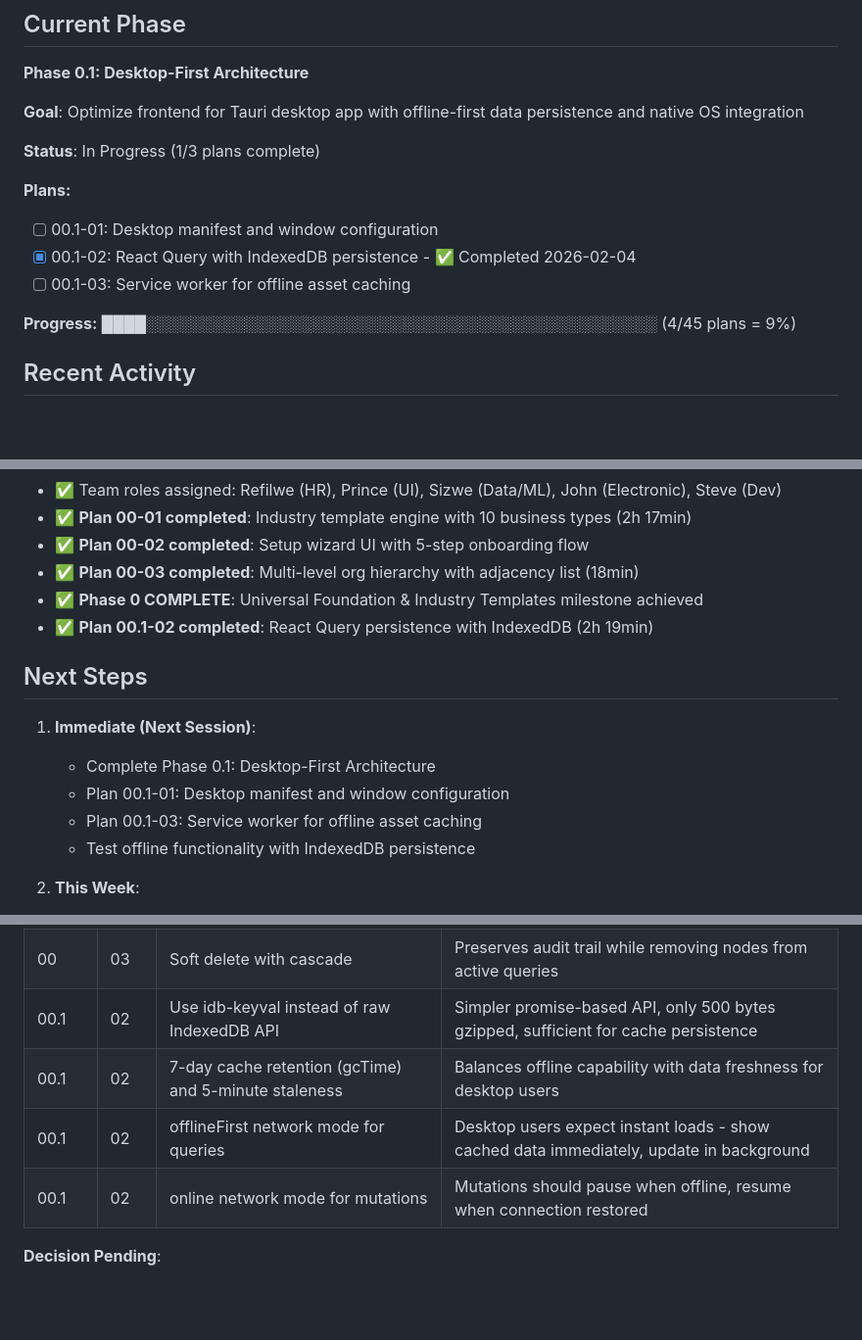
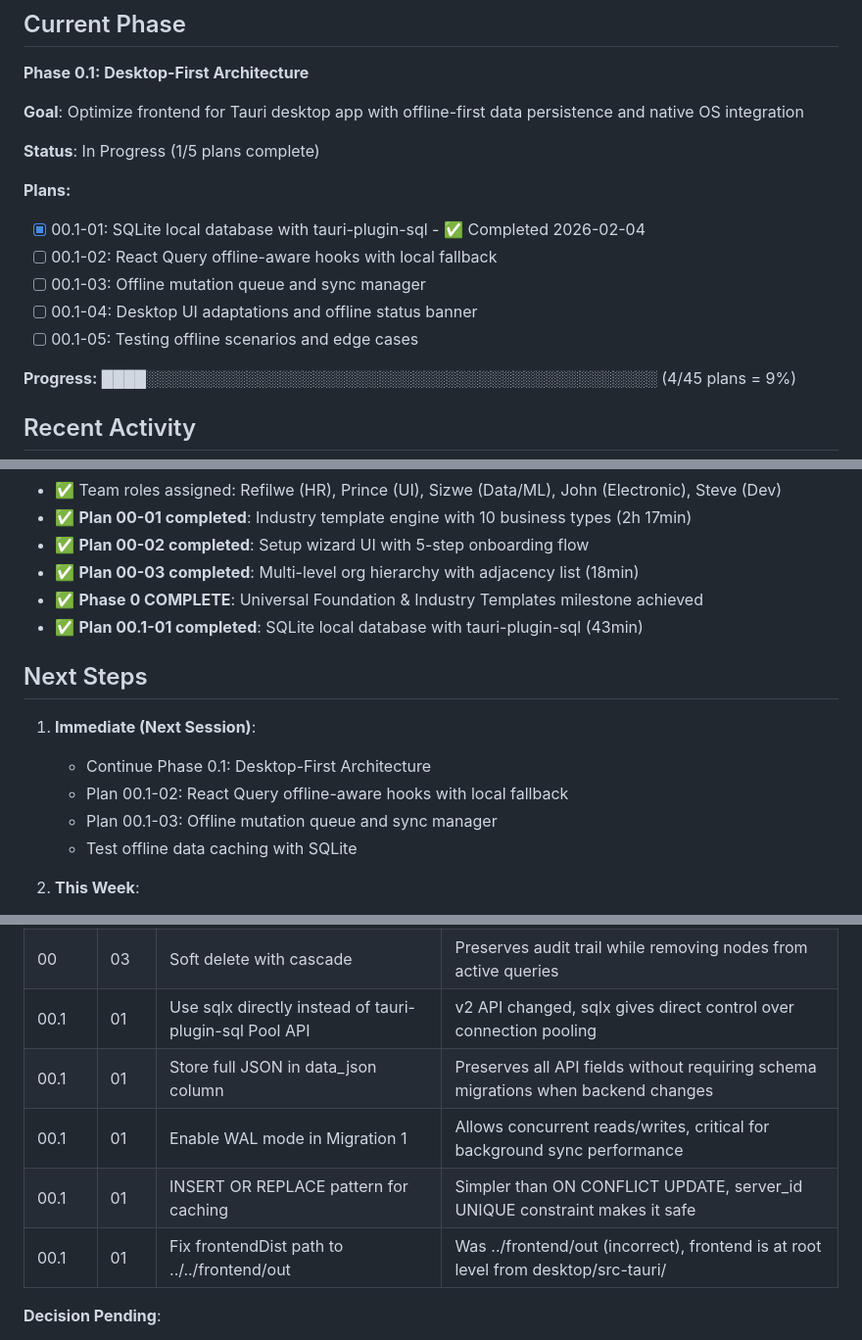
Before and after one commit to Dipanapana/RostraCore, a Markdown page: .planning/STATE.md, 3 parts joined by grey strips. Shown at 98% size. Rendered like a GitHub page; blank space fills up the shorter version.

Commit message:
docs(00.1-01): complete SQLite local database plan
Tasks completed: 3/3
- Task 1: Add tauri-plugin-sql and database module
- Task 2: Create SQLite migrations for offline data schema
- Task 3: Implement Tauri commands for local data operations

SUMMARY: .planning/phases/00.1-desktop-first-architecture/00.1-01-SUMMARY.md

```diff
--- a/.planning/STATE.md
+++ b/.planning/STATE.md
@@ -13,12 +13,14 @@ See: [.planning/PROJECT.md](.planning/PROJECT.md) (updated 2026-02-04)
 
 **Goal**: Optimize frontend for Tauri desktop app with offline-first data persistence and native OS integration
 
-**Status**: In Progress (1/3 plans complete)
+**Status**: In Progress (1/5 plans complete)
 
 **Plans:**
-- [ ] 00.1-01: Desktop manifest and window configuration
-- [x] 00.1-02: React Query with IndexedDB persistence - ✅ Completed 2026-02-04
-- [ ] 00.1-03: Service worker for offline asset caching
+- [x] 00.1-01: SQLite local database with tauri-plugin-sql - ✅ Completed 2026-02-04
+- [ ] 00.1-02: React Query offline-aware hooks with local fallback
+- [ ] 00.1-03: Offline mutation queue and sync manager
+- [ ] 00.1-04: Desktop UI adaptations and offline status banner
+- [ ] 00.1-05: Testing offline scenarios and edge cases
 
 **Progress:** ████░░░░░░░░░░░░░░░░░░░░░░░░░░░░░░░░░░░░░░░░░░░░░░ (4/45 plans = 9%)
 
@@ -34,15 +36,15 @@ See: [.planning/PROJECT.md](.planning/PROJECT.md) (updated 2026-02-04)
 - ✅ **Plan 00-02 completed**: Setup wizard UI with 5-step onboarding flow
 - ✅ **Plan 00-03 completed**: Multi-level org hierarchy with adjacency list (18min)
 - ✅ **Phase 0 COMPLETE**: Universal Foundation & Industry Templates milestone achieved
-- ✅ **Plan 00.1-02 completed**: React Query persistence with IndexedDB (2h 19min)
+- ✅ **Plan 00.1-01 completed**: SQLite local database with tauri-plugin-sql (43min)
 
 ## Next Steps
 
 1. **Immediate (Next Session)**:
-   - Complete Phase 0.1: Desktop-First Architecture
-   - Plan 00.1-01: Desktop manifest and window configuration
-   - Plan 00.1-03: Service worker for offline asset caching
-   - Test offline functionality with IndexedDB persistence
+   - Continue Phase 0.1: Desktop-First Architecture
+   - Plan 00.1-02: React Query offline-aware hooks with local fallback
+   - Plan 00.1-03: Offline mutation queue and sync manager
+   - Test offline data caching with SQLite
 
 2. **This Week**:
    - Complete Phase 0.1 (Desktop-First) and start Phase 0.2 (Localization)
@@ -77,10 +79,11 @@ None currently.
 | 00     | 03   | Adjacency list over nested sets | Simpler writes, sufficient for <10k nodes, can migrate to ltree if needed |
 | 00     | 03   | Nullable hierarchy foreign keys | Backward compatible - existing users/employees get org-wide access by default |
 | 00     | 03   | Soft delete with cascade | Preserves audit trail while removing nodes from active queries |
-| 00.1   | 02   | Use idb-keyval instead of raw IndexedDB API | Simpler promise-based API, only 500 bytes gzipped, sufficient for cache persistence |
-| 00.1   | 02   | 7-day cache retention (gcTime) and 5-minute staleness | Balances offline capability with data freshness for desktop users |
-| 00.1   | 02   | offlineFirst network mode for queries | Desktop users expect instant loads - show cached data immediately, update in background |
-| 00.1   | 02   | online network mode for mutations | Mutations should pause when offline, resume when connection restored |
+| 00.1   | 01   | Use sqlx directly instead of tauri-plugin-sql Pool API | v2 API changed, sqlx gives direct control over connection pooling |
+| 00.1   | 01   | Store full JSON in data_json column | Preserves all API fields without requiring schema migrations when backend changes |
+| 00.1   | 01   | Enable WAL mode in Migration 1 | Allows concurrent reads/writes, critical for background sync performance |
+| 00.1   | 01   | INSERT OR REPLACE pattern for caching | Simpler than ON CONFLICT UPDATE, server_id UNIQUE constraint makes it safe |
+| 00.1   | 01   | Fix frontendDist path to ../../frontend/out | Was ../frontend/out (incorrect), frontend is at root level from desktop/src-tauri/ |
 
 **Decision Pending**:
 - Which exchange rate API to use for multi-currency (Phase 0.2)? Options: Open Exchange Rates, CurrencyLayer, Fixer.io
```
Also changed, not shown: other parts of .planning/STATE.md (+3 -3 lines), 1 other file.
